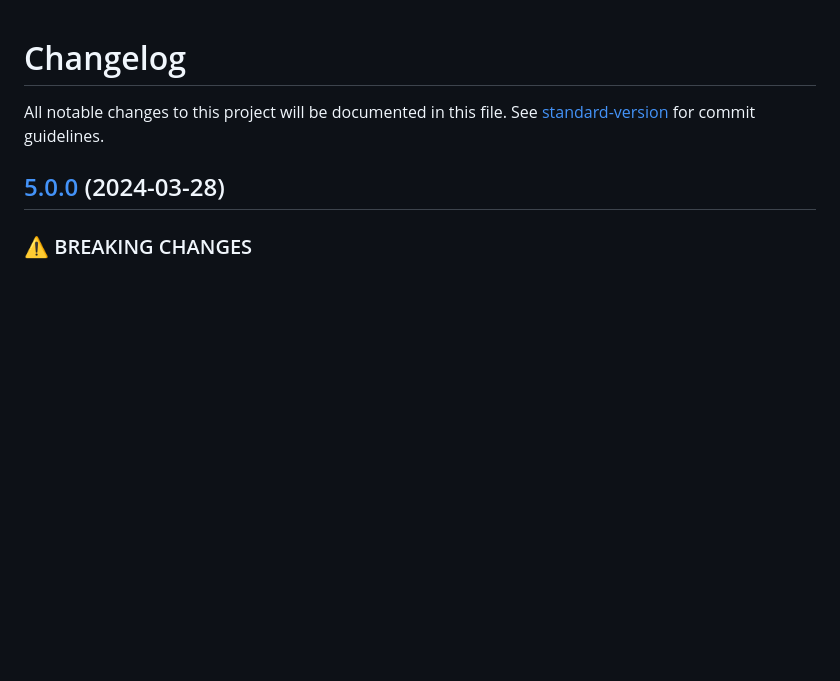
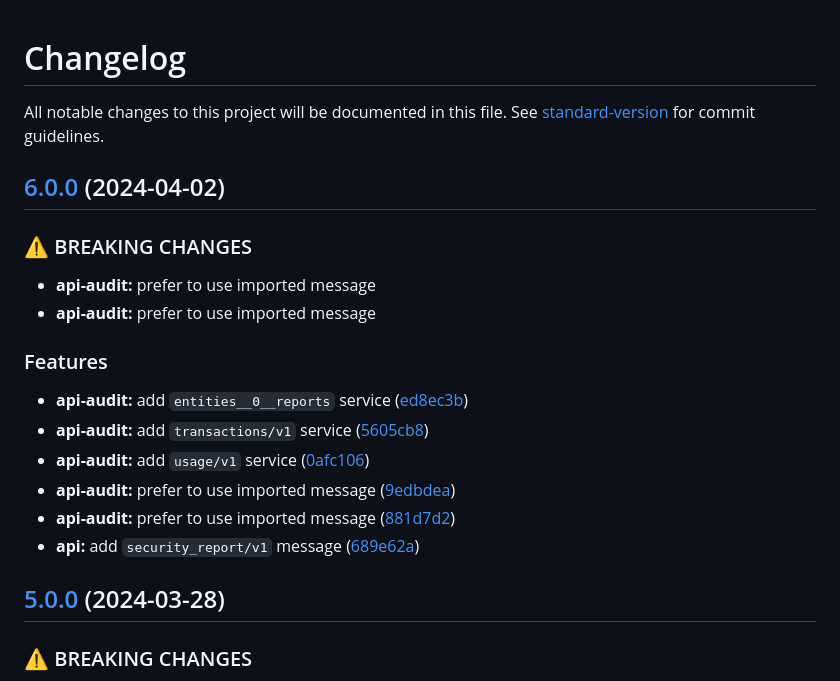
Before and after one commit to MTPRM/mtprm-proto, a Markdown page: CHANGELOG.md, the part around the change. Rendered like a GitHub page; blank space fills up the shorter version.

Commit message:
chore(release): 6.0.0

```diff
--- a/CHANGELOG.md
+++ b/CHANGELOG.md
@@ -1,6 +1,23 @@
 # Changelog
 
 All notable changes to this project will be documented in this file. See [standard-version](https://github.com/conventional-changelog/standard-version) for commit guidelines.
+
+## [6.0.0](https://github.com/MTPRM/mtprm-proto/compare/5.0.0...6.0.0) (2024-04-02)
+
+
+### ⚠ BREAKING CHANGES
+
+* **api-audit:** prefer to use imported message
+* **api-audit:** prefer to use imported message
+
+### Features
+
+* **api-audit:** add `entities__0__reports` service ([ed8ec3b](https://github.com/MTPRM/mtprm-proto/commit/ed8ec3b32b1ecc5f3881721af9c80733e6517524))
+* **api-audit:** add `transactions/v1` service ([5605cb8](https://github.com/MTPRM/mtprm-proto/commit/5605cb8232c9c119a8cf9f386e0ec883aebaab3b))
+* **api-audit:** add `usage/v1` service ([0afc106](https://github.com/MTPRM/mtprm-proto/commit/0afc106c82ae874ff89a7a7f82e4b7e4d84bc01d))
+* **api-audit:** prefer to use imported message ([9edbdea](https://github.com/MTPRM/mtprm-proto/commit/9edbdea1dc14bc237d55f74c4d174df35c8a85d9))
+* **api-audit:** prefer to use imported message ([881d7d2](https://github.com/MTPRM/mtprm-proto/commit/881d7d2335234d2d27a3dc3af15f5296206ce616))
+* **api:** add `security_report/v1` message ([689e62a](https://github.com/MTPRM/mtprm-proto/commit/689e62a70986080879d5a63840b26a2e21e3c2de))
 
 ## [5.0.0](https://github.com/MTPRM/mtprm-proto/compare/4.0.0...5.0.0) (2024-03-28)
 
```
